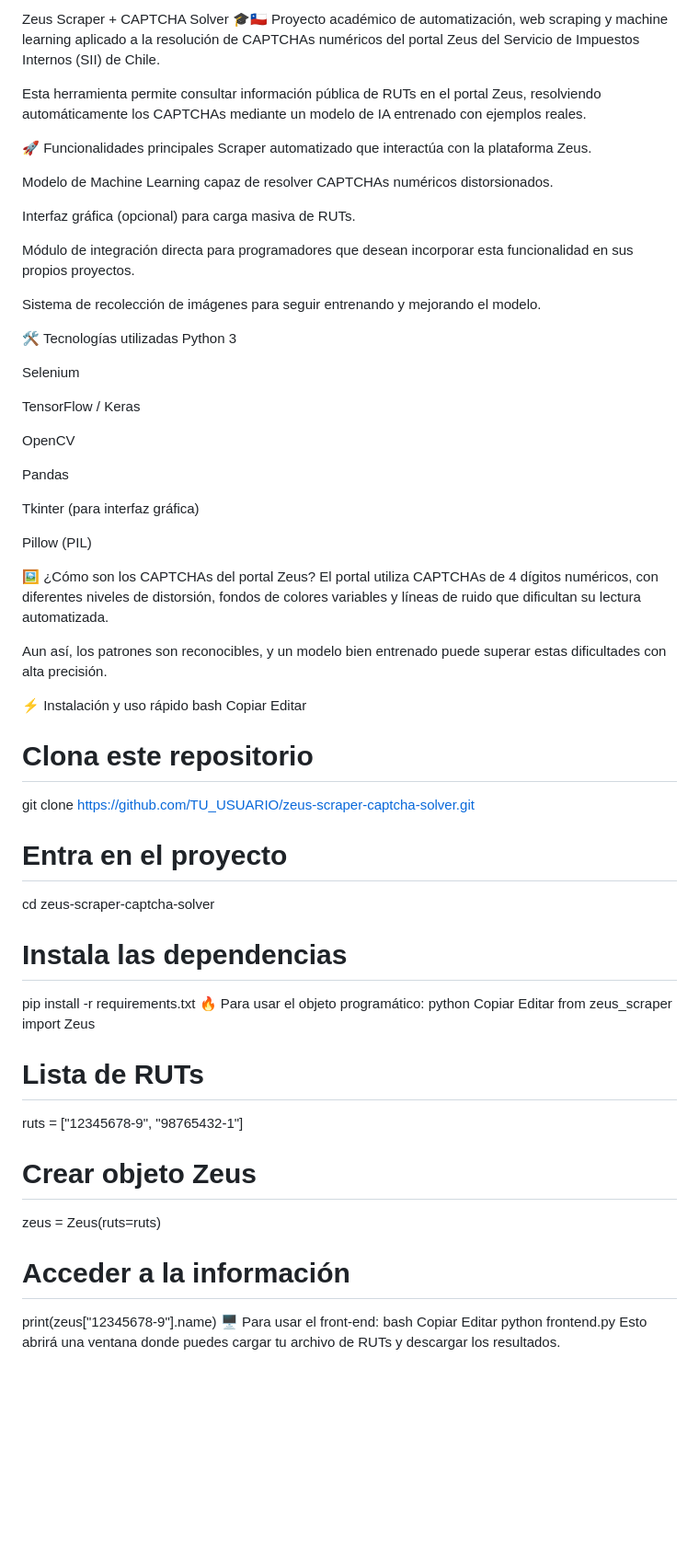
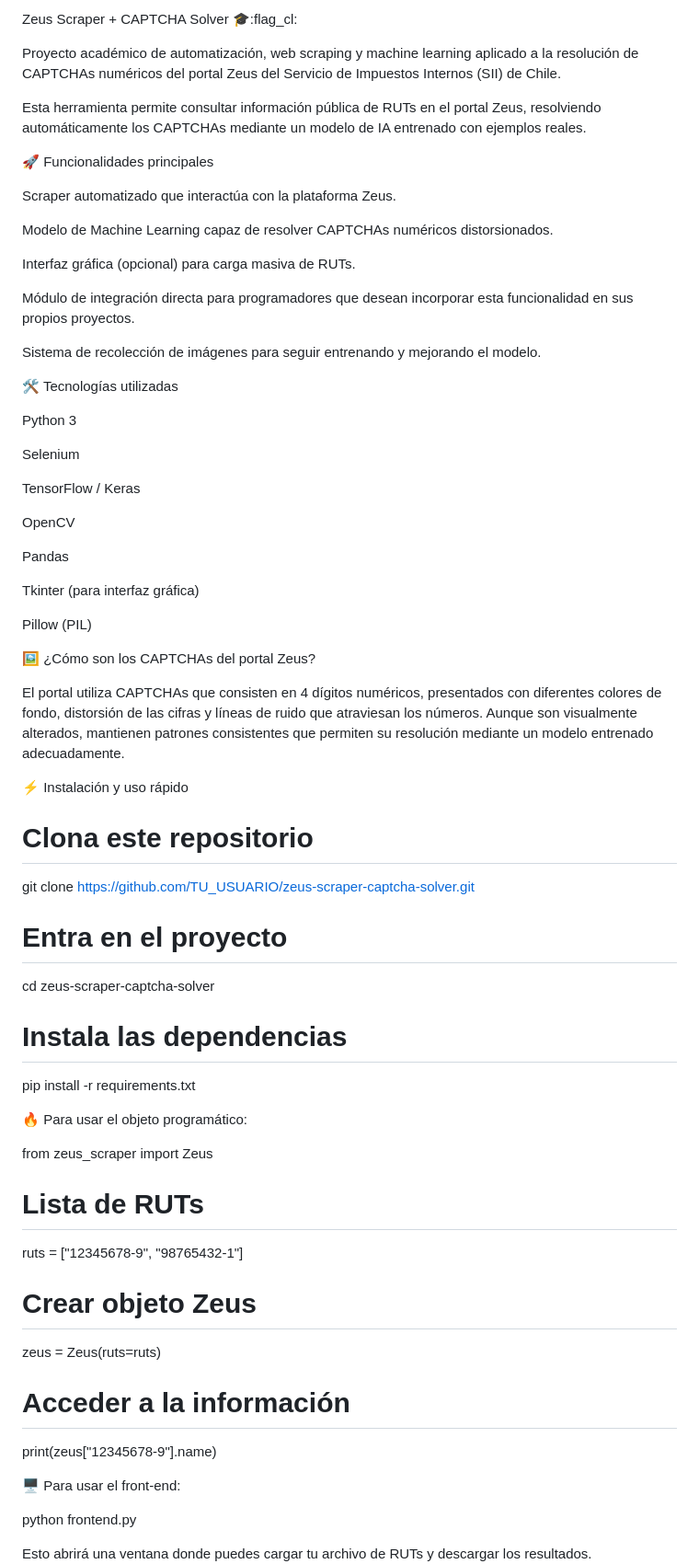
Before and after one commit to Joaco-h/ScrappingZeus, a Markdown page: README.md, the part around one of its changes. Shown at 92% size. Rendered like a GitHub page; blank space fills up the shorter version.

```diff
--- a/README.md
+++ b/README.md
@@ -1,9 +1,13 @@
-Zeus Scraper + CAPTCHA Solver 🎓🇨🇱
+Zeus Scraper + CAPTCHA Solver :mortar_board::flag_cl:
+
 Proyecto académico de automatización, web scraping y machine learning aplicado a la resolución de CAPTCHAs numéricos del portal Zeus del Servicio de Impuestos Internos (SII) de Chile.
 
 Esta herramienta permite consultar información pública de RUTs en el portal Zeus, resolviendo automáticamente los CAPTCHAs mediante un modelo de IA entrenado con ejemplos reales.
 
-🚀 Funcionalidades principales
+
+
+:rocket: Funcionalidades principales
+
 Scraper automatizado que interactúa con la plataforma Zeus.
 
 Modelo de Machine Learning capaz de resolver CAPTCHAs numéricos distorsionados.
@@ -14,7 +18,8 @@ Módulo de integración directa para programadores que desean incorporar esta fu
 
 Sistema de recolección de imágenes para seguir entrenando y mejorando el modelo.
 
-🛠️ Tecnologías utilizadas
+:hammer_and_wrench: Tecnologías utilizadas
+
 Python 3
 
 Selenium
@@ -29,15 +34,12 @@ Tkinter (para interfaz gráfica)
 
 Pillow (PIL)
 
-🖼️ ¿Cómo son los CAPTCHAs del portal Zeus?
-El portal utiliza CAPTCHAs de 4 dígitos numéricos, con diferentes niveles de distorsión, fondos de colores variables y líneas de ruido que dificultan su lectura automatizada.
+:framed_picture: ¿Cómo son los CAPTCHAs del portal Zeus?
 
-Aun así, los patrones son reconocibles, y un modelo bien entrenado puede superar estas dificultades con alta precisión.
+El portal utiliza CAPTCHAs que consisten en 4 dígitos numéricos, presentados con diferentes colores de fondo, distorsión de las cifras y líneas de ruido que atraviesan los números. Aunque son visualmente alterados, mantienen patrones consistentes que permiten su resolución mediante un modelo entrenado adecuadamente.
 
-⚡ Instalación y uso rápido
-bash
-Copiar
-Editar
+:zap: Instalación y uso rápido
+
 # Clona este repositorio
 git clone https://github.com/TU_USUARIO/zeus-scraper-captcha-solver.git
 
@@ -46,10 +48,9 @@ cd zeus-scraper-captcha-solver
 
 # Instala las dependencias
 pip install -r requirements.txt
-🔥 Para usar el objeto programático:
-python
-Copiar
-Editar
+
+:fire: Para usar el objeto programático:
+
 from zeus_scraper import Zeus
 
 # Lista de RUTs
@@ -60,10 +61,10 @@ zeus = Zeus(ruts=ruts)
 
 # Acceder a la información
 print(zeus["12345678-9"].name)
-🖥️ Para usar el front-end:
-bash
-Copiar
-Editar
+
+:desktop_computer: Para usar el front-end:
+
 python frontend.py
+
 Esto abrirá una ventana donde puedes cargar tu archivo de RUTs y descargar los resultados.
 
```
Also changed, not shown: other parts of README.md (+32 -33 lines).
